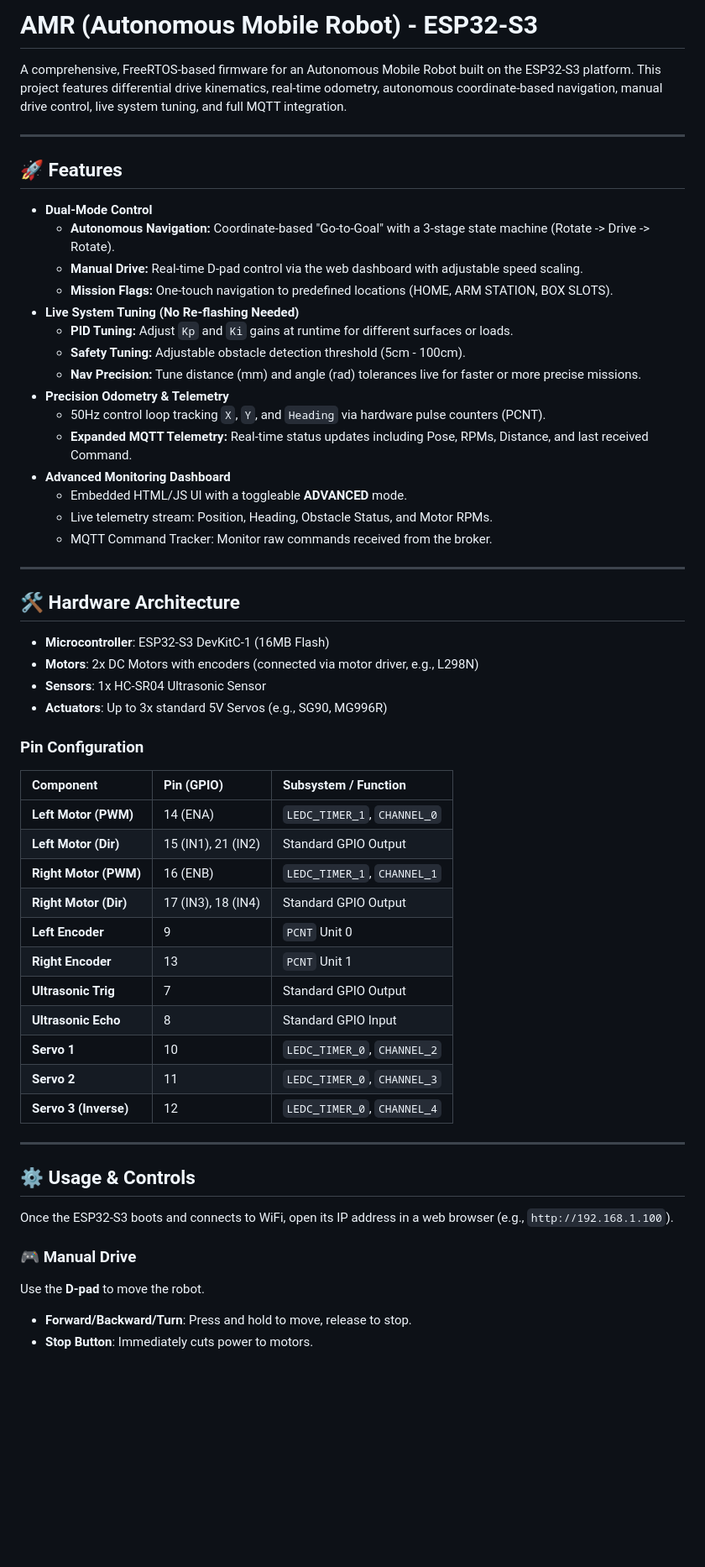
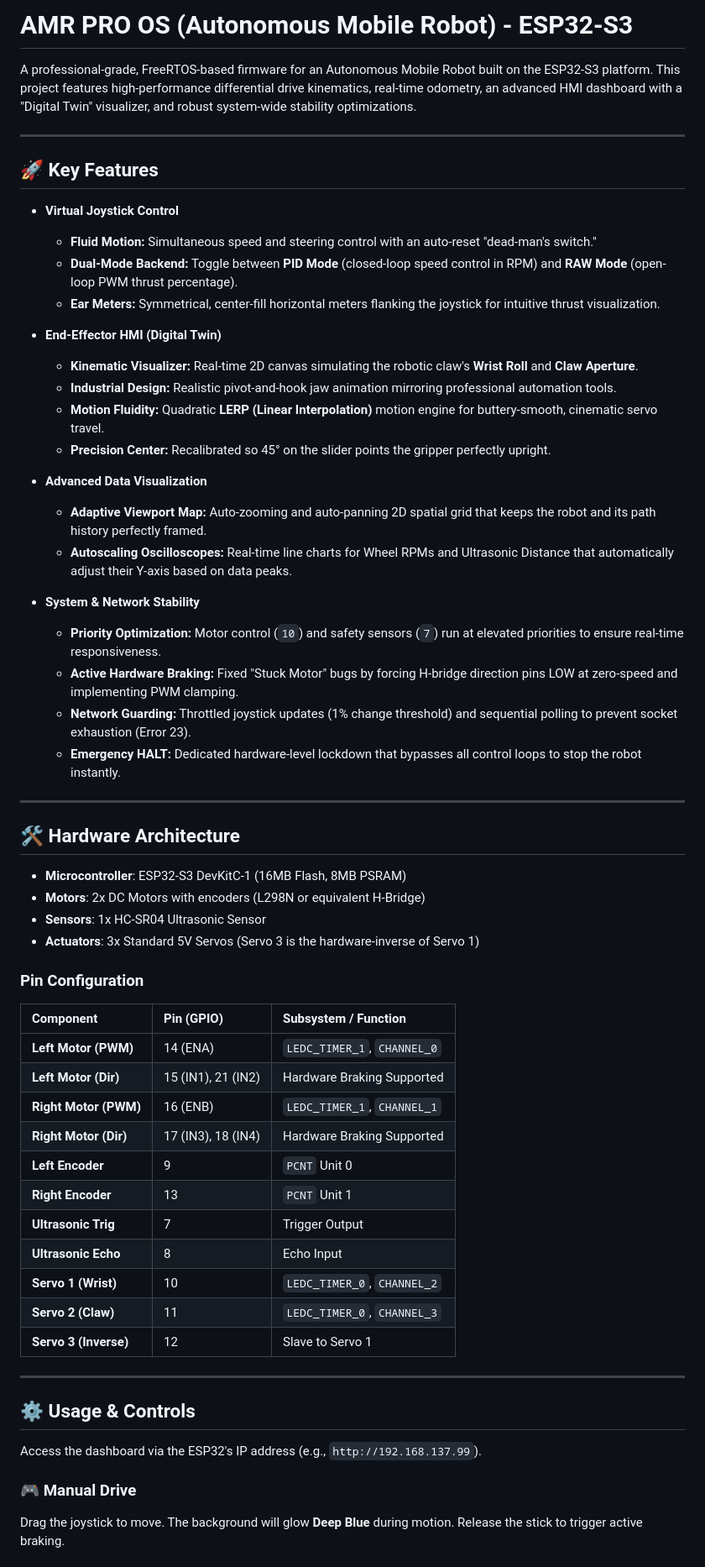
Before and after one commit to osamahh9/AMR, a Markdown page: README.md, the part around one of its changes. Shown at 84% size. Rendered like a GitHub page; blank space fills up the shorter version.

Commit message:
Revise README for enhanced clarity and detail on features, hardware, and system tuning

```diff
--- a/README.md
+++ b/README.md
@@ -1,60 +1,63 @@
-# AMR (Autonomous Mobile Robot) - ESP32-S3
+# AMR PRO OS (Autonomous Mobile Robot) - ESP32-S3
 
-A comprehensive, FreeRTOS-based firmware for an Autonomous Mobile Robot built on the ESP32-S3 platform. This project features differential drive kinematics, real-time odometry, autonomous coordinate-based navigation, manual drive control, live system tuning, and full MQTT integration.
+A professional-grade, FreeRTOS-based firmware for an Autonomous Mobile Robot built on the ESP32-S3 platform. This project features high-performance differential drive kinematics, real-time odometry, an advanced HMI dashboard with a "Digital Twin" visualizer, and robust system-wide stability optimizations.
 
 ---
 
-## 🚀 Features
+## 🚀 Key Features
 
-*   **Dual-Mode Control**
-    *   **Autonomous Navigation:** Coordinate-based "Go-to-Goal" with a 3-stage state machine (Rotate -> Drive -> Rotate).
-    *   **Manual Drive:** Real-time D-pad control via the web dashboard with adjustable speed scaling.
-    *   **Mission Flags:** One-touch navigation to predefined locations (HOME, ARM STATION, BOX SLOTS).
-*   **Live System Tuning (No Re-flashing Needed)**
-    *   **PID Tuning:** Adjust `Kp` and `Ki` gains at runtime for different surfaces or loads.
-    *   **Safety Tuning:** Adjustable obstacle detection threshold (5cm - 100cm).
-    *   **Nav Precision:** Tune distance (mm) and angle (rad) tolerances live for faster or more precise missions.
-*   **Precision Odometry & Telemetry**
-    *   50Hz control loop tracking `X`, `Y`, and `Heading` via hardware pulse counters (PCNT).
-    *   **Expanded MQTT Telemetry:** Real-time status updates including Pose, RPMs, Distance, and last received Command.
-*   **Advanced Monitoring Dashboard**
-    *   Embedded HTML/JS UI with a toggleable **ADVANCED** mode.
-    *   Live telemetry stream: Position, Heading, Obstacle Status, and Motor RPMs.
-    *   MQTT Command Tracker: Monitor raw commands received from the broker.
+*   **Virtual Joystick Control**
+    *   **Fluid Motion:** Simultaneous speed and steering control with an auto-reset "dead-man's switch."
+    *   **Dual-Mode Backend:** Toggle between **PID Mode** (closed-loop speed control in RPM) and **RAW Mode** (open-loop PWM thrust percentage).
+    *   **Ear Meters:** Symmetrical, center-fill horizontal meters flanking the joystick for intuitive thrust visualization.
+
+*   **End-Effector HMI (Digital Twin)**
+    *   **Kinematic Visualizer:** Real-time 2D canvas simulating the robotic claw's **Wrist Roll** and **Claw Aperture**.
+    *   **Industrial Design:** Realistic pivot-and-hook jaw animation mirroring professional automation tools.
+    *   **Motion Fluidity:** Quadratic **LERP (Linear Interpolation)** motion engine for buttery-smooth, cinematic servo travel.
+    *   **Precision Center:** Recalibrated so 45° on the slider points the gripper perfectly upright.
+
+*   **Advanced Data Visualization**
+    *   **Adaptive Viewport Map:** Auto-zooming and auto-panning 2D spatial grid that keeps the robot and its path history perfectly framed.
+    *   **Autoscaling Oscilloscopes:** Real-time line charts for Wheel RPMs and Ultrasonic Distance that automatically adjust their Y-axis based on data peaks.
+
+*   **System & Network Stability**
+    *   **Priority Optimization:** Motor control (`10`) and safety sensors (`7`) run at elevated priorities to ensure real-time responsiveness.
+    *   **Active Hardware Braking:** Fixed "Stuck Motor" bugs by forcing H-bridge direction pins LOW at zero-speed and implementing PWM clamping.
+    *   **Network Guarding:** Throttled joystick updates (1% change threshold) and sequential polling to prevent socket exhaustion (Error 23).
+    *   **Emergency HALT:** Dedicated hardware-level lockdown that bypasses all control loops to stop the robot instantly.
 
 ---
 
 ## 🛠 Hardware Architecture
 
-*   **Microcontroller**: ESP32-S3 DevKitC-1 (16MB Flash)
-*   **Motors**: 2x DC Motors with encoders (connected via motor driver, e.g., L298N)
+*   **Microcontroller**: ESP32-S3 DevKitC-1 (16MB Flash, 8MB PSRAM)
+*   **Motors**: 2x DC Motors with encoders (L298N or equivalent H-Bridge)
 *   **Sensors**: 1x HC-SR04 Ultrasonic Sensor
-*   **Actuators**: Up to 3x standard 5V Servos (e.g., SG90, MG996R)
+*   **Actuators**: 3x Standard 5V Servos (Servo 3 is the hardware-inverse of Servo 1)
 
 ### Pin Configuration
 
 | Component | Pin (GPIO) | Subsystem / Function |
 | :--- | :--- | :--- |
 | **Left Motor (PWM)** | 14 (ENA) | `LEDC_TIMER_1`, `CHANNEL_0` |
-| **Left Motor (Dir)** | 15 (IN1), 21 (IN2) | Standard GPIO Output |
+| **Left Motor (Dir)** | 15 (IN1), 21 (IN2) | Hardware Braking Supported |
 | **Right Motor (PWM)** | 16 (ENB) | `LEDC_TIMER_1`, `CHANNEL_1` |
-| **Right Motor (Dir)** | 17 (IN3), 18 (IN4) | Standard GPIO Output |
+| **Right Motor (Dir)** | 17 (IN3), 18 (IN4) | Hardware Braking Supported |
 | **Left Encoder** | 9 | `PCNT` Unit 0 |
 | **Right Encoder** | 13 | `PCNT` Unit 1 |
-| **Ultrasonic Trig** | 7 | Standard GPIO Output |
-| **Ultrasonic Echo** | 8 | Standard GPIO Input |
-| **Servo 1** | 10 | `LEDC_TIMER_0`, `CHANNEL_2` |
-| **Servo 2** | 11 | `LEDC_TIMER_0`, `CHANNEL_3` |
-| **Servo 3 (Inverse)**| 12 | `LEDC_TIMER_0`, `CHANNEL_4` |
+| **Ultrasonic Trig** | 7 | Trigger Output |
+| **Ultrasonic Echo** | 8 | Echo Input |
+| **Servo 1 (Wrist)** | 10 | `LEDC_TIMER_0`, `CHANNEL_2` |
+| **Servo 2 (Claw)** | 11 | `LEDC_TIMER_0`, `CHANNEL_3` |
+| **Servo 3 (Inverse)**| 12 | Slave to Servo 1 |
 
 ---
 
 ## ⚙️ Usage & Controls
 
-Once the ESP32-S3 boots and connects to WiFi, open its IP address in a web browser (e.g., `http://192.168.1.100`).
+Access the dashboard via the ESP32's IP address (e.g., `http://192.168.137.99`).
 
 ### 🎮 Manual Drive
-Use the **D-pad** to move the robot.
-*   **Forward/Backward/Turn**: Press and hold to move, release to stop.
-*   **Stop Button**: Immediately cuts power to motors.
+Drag the joystick to move. The background will glow **Deep Blue** during motion. Release the stick to trigger active braking.
 
```
Also changed, not shown: other parts of README.md (+15 -23 lines).
